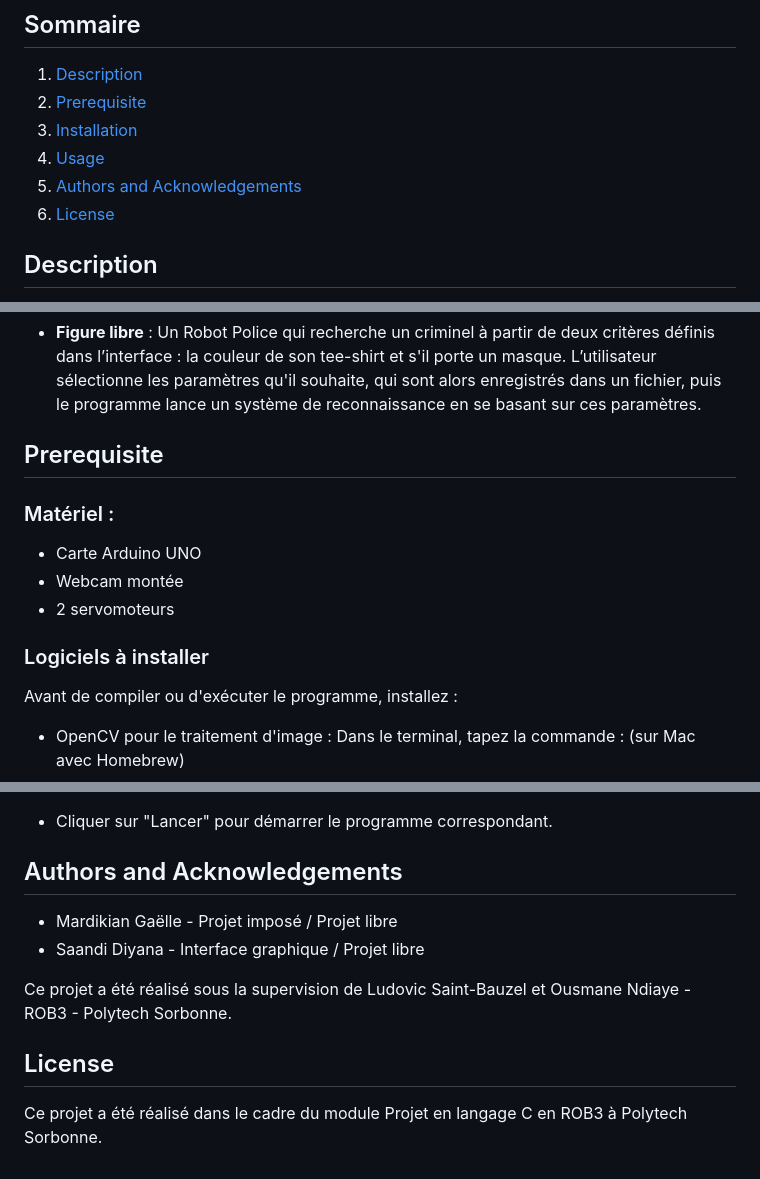
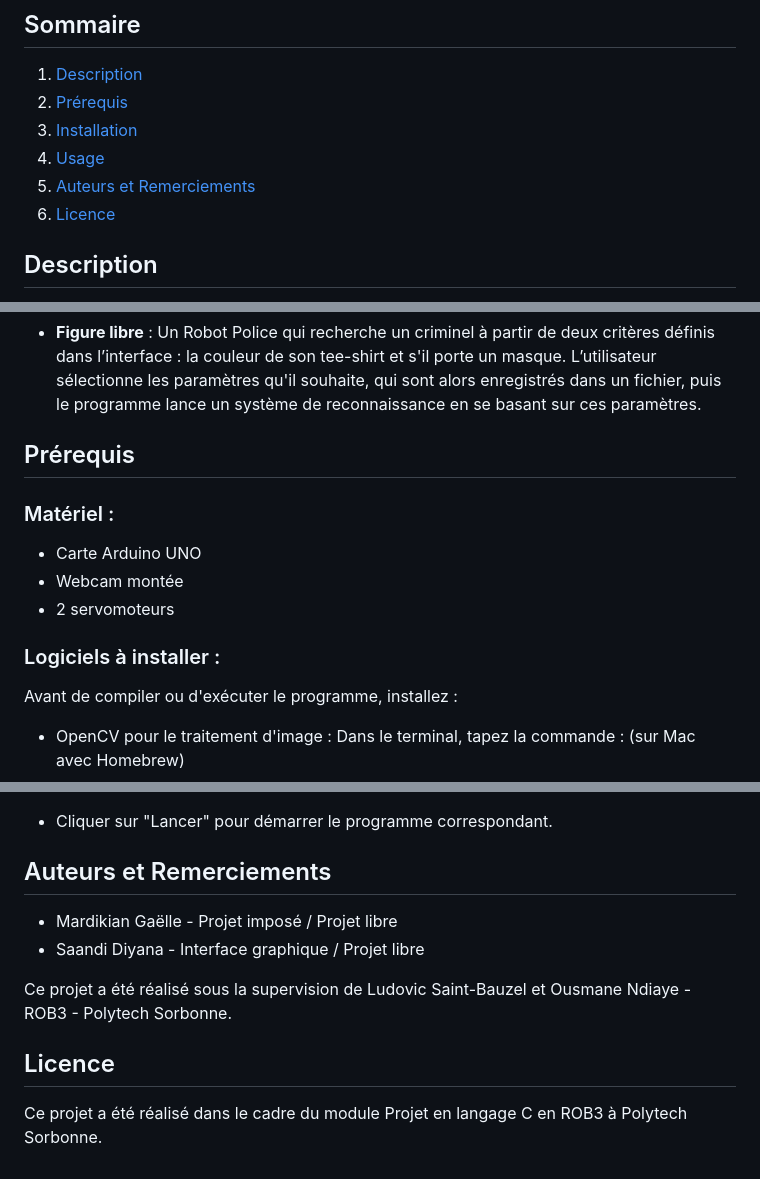
Before and after one commit to gaellemardikian/Living-Machine, a Markdown page: README.md, 3 parts joined by grey strips. Drawn GitHub-style.

```diff
--- a/README.md
+++ b/README.md
@@ -7,11 +7,11 @@ Notre nom fait référence à notre projet libre. Notre système simule le compo
 ## Sommaire
 
 1. [Description](#description)
-2. [Prerequisite](#prerequisite)
+2. [Prérequis](#prerequis)
 3. [Installation](#installation)
 4. [Usage](#usage)
-5. [Authors and Acknowledgements](#authors-and-acknowledgements)
-6. [License](#license)
+5. [Auteurs et Remerciements](#auteurs-et-remerciements)
+6. [Licence](#licence)
 
 
 ## Description
@@ -27,7 +27,7 @@ Le projet est divisé en deux parties :
 * **Figure libre** : Un Robot Police qui recherche un criminel à partir de deux critères définis dans l’interface : la couleur de son tee-shirt et s'il porte un masque. L’utilisateur sélectionne les paramètres qu'il souhaite, qui sont alors enregistrés dans un fichier, puis le programme lance un système de reconnaissance en se basant sur ces paramètres.
 
 
-## Prerequisite
+## Prérequis
 
 ### Matériel :
 
@@ -35,7 +35,7 @@ Le projet est divisé en deux parties :
 * Webcam montée
 * 2 servomoteurs
 
-### Logiciels à installer
+### Logiciels à installer :
 
 Avant de compiler ou d'exécuter le programme, installez :
 
@@ -124,12 +125,12 @@ On pourra alors :
 
 
 
-## Authors and Acknowledgements
+## Auteurs et Remerciements
 
 - Mardikian Gaëlle - Projet imposé / Projet libre
 - Saandi Diyana - Interface graphique / Projet libre
 
 Ce projet a été réalisé sous la supervision de Ludovic Saint-Bauzel et Ousmane Ndiaye - ROB3 -  Polytech Sorbonne.
-## License
+## Licence
 
 Ce projet a été réalisé dans le cadre du module Projet en langage C en ROB3 à Polytech Sorbonne.
```
Also changed, not shown: other parts of README.md (+1 -0 lines).
